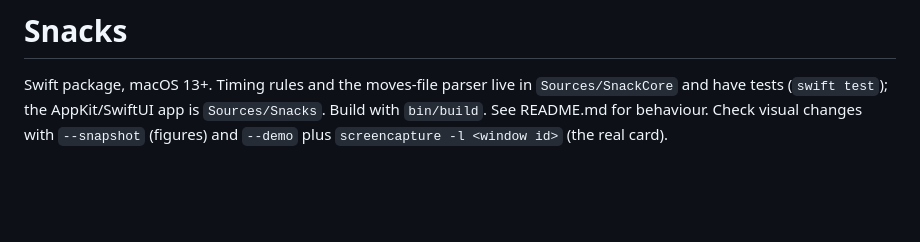
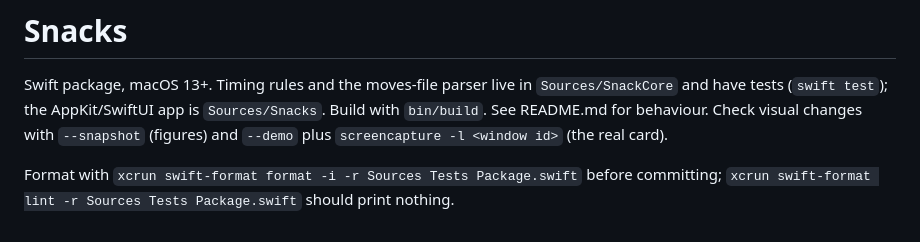
Before and after one commit to simonwisdom/exercise-snacks, a Markdown page: CLAUDE.md, the part around the change. Drawn GitHub-style; blank space fills up the shorter version.

```diff
--- a/CLAUDE.md
+++ b/CLAUDE.md
@@ -4,3 +4,5 @@ Swift package, macOS 13+. Timing rules and the moves-file parser live in `Source
 tests (`swift test`); the AppKit/SwiftUI app is `Sources/Snacks`. Build with `bin/build`. See
 README.md for behaviour. Check visual changes with `--snapshot` (figures) and `--demo` plus
 `screencapture -l <window id>` (the real card).
+
+Format with `xcrun swift-format format -i -r Sources Tests Package.swift` before committing; `xcrun swift-format lint -r Sources Tests Package.swift` should print nothing.
```
Also changed, not shown: README.md (+84 -37 lines), docs/snack.png (added), 2 other files.
